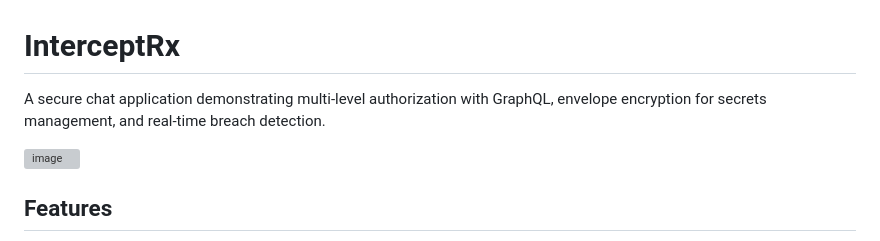
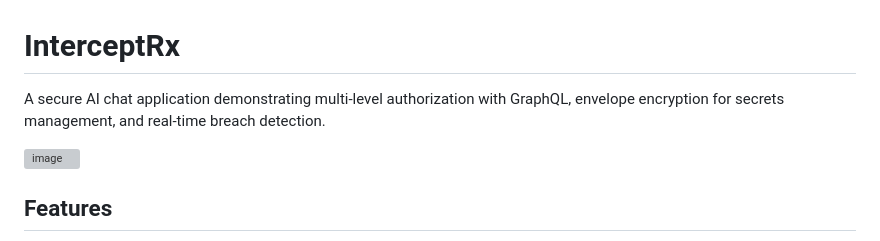
Before and after one commit to SwaeTech/interceptrx, a Markdown page: README.md, the part around the change. Rendered like a GitHub page; grey boxes are pictures that could not be loaded.

Commit message:
Update description to include 'AI' in README

```diff
--- a/README.md
+++ b/README.md
@@ -1,6 +1,6 @@
 # InterceptRx
 
-A secure chat application demonstrating multi-level authorization with GraphQL, envelope encryption for secrets management, and real-time breach detection.
+A secure AI chat application demonstrating multi-level authorization with GraphQL, envelope encryption for secrets management, and real-time breach detection.
 
 <img width="3442" height="1850" alt="image" src="https://github.com/user-attachments/assets/fe19c6c1-6af3-43b2-a091-bbacfbe24b9e" />
 
```
